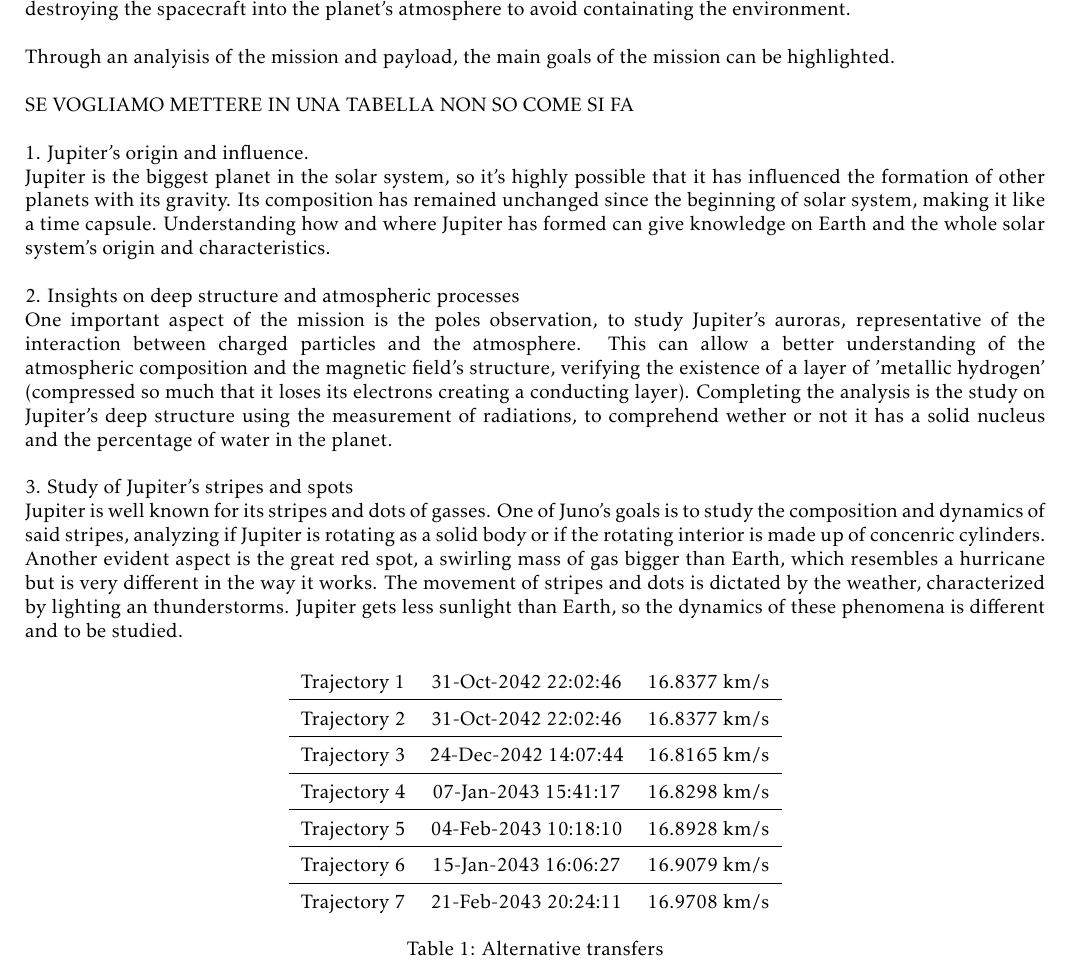
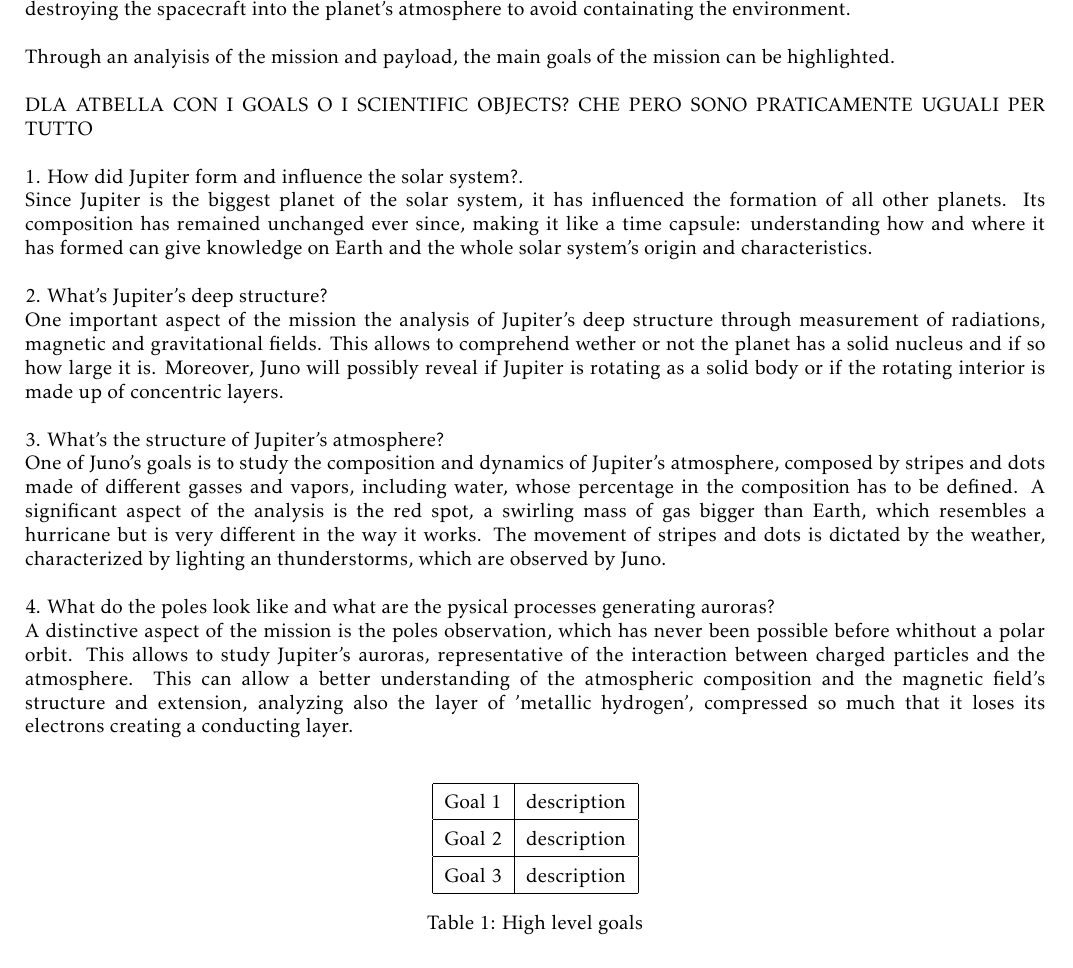
Before and after one commit to turcualexd/SSEO-project, a LaTeX document (Chapters/H1/H1.tex, which reads Chapters/H1/Sections/01_goals.tex): part of page 1 of 2, cut so that both start at the same text. Compiled offline with pdfLaTeX.

Commit message:
goals, nuova divisione

```diff
--- a/Chapters/H1/Sections/01_goals.tex
+++ b/Chapters/H1/Sections/01_goals.tex
@@ -6,34 +6,42 @@ Juno is a NASA spacecraft orbiting Jupiter. Built by Lockheed Martin and operate
 Through an analyisis of the mission and payload, the main goals of the mission can be highlighted. \\
 
 
-SE VOGLIAMO METTERE IN UNA TABELLA NON SO COME SI FA \\
+DLA ATBELLA CON I GOALS O I SCIENTIFIC OBJECTS? CHE PERO SONO PRATICAMENTE UGUALI PER TUTTO \\
 
-1. Jupiter's origin and influence. \\
-Jupiter is the biggest planet in the solar system, so it's highly possible that it has influenced the formation of other planets with its gravity. Its composition has remained unchanged since the beginning of solar system, making it like a time capsule.  Understanding how and where Jupiter has formed can give knowledge on Earth and the whole solar
-system’s origin and characteristics. \\
+1. How did Jupiter form and influence the solar system?. \\
+Since Jupiter is the biggest planet of the solar system, it has influenced the formation of all other planets. Its composition has remained unchanged ever since, making it like a time capsule: understanding how and where it has formed can give knowledge on Earth and the whole solar system’s origin and characteristics. \\
 
-2. Insights on deep structure and atmospheric processes\\
-One important aspect of the mission is the poles observation, to study Jupiter's auroras, representative of the interaction between charged particles and the atmosphere. This can allow a better understanding of the atmospheric composition and the magnetic field's structure, verifying the existence of a layer of 'metallic hydrogen' (compressed so much that it loses its electrons creating a conducting layer). Completing the analysis is the study on Jupiter's deep structure using the measurement of radiations, to comprehend wether or not it has a solid nucleus and the percentage of water in the planet.\\
 
-3. Study of Jupiter's stripes and spots\\
-Jupiter is well known for its stripes and dots of gasses. One of Juno's goals is to study the composition and dynamics of said stripes, analyzing if Jupiter is rotating as a solid body or if the rotating interior is made up of concenric cylinders. Another evident aspect is the great red spot, a swirling mass of gas bigger than Earth, which resembles a hurricane but is very different in the way it works. The movement of stripes and dots is dictated by the weather, characterized by lighting an thunderstorms. Jupiter gets less sunlight than Earth, so the dynamics of these phenomena is different and to be studied.
+
+ %Juno's mission is to observe Jupiter's gravitational and magnetic fields and its atmospheric dynamics, determining the planet's properties and their evolution.
+
+2. What's Jupiter's deep structure?\\
+One important aspect of the mission the analysis of Jupiter's deep structure through measurement of radiations, magnetic and gravitational fields. This allows to comprehend wether or not the planet has a solid nucleus and if so how large it is. Moreover, Juno will possibly reveal if Jupiter is rotating as a solid body or if the rotating interior is made up of concentric layers.\\
+
+3. What's the structure of Jupiter's atmosphere?\\
+One of Juno's goals is to study the composition and dynamics of Jupiter's atmosphere, composed by stripes and dots made of different gasses and vapors, including water, whose percentage in the composition has to be defined. A significant aspect of the analysis is the red spot, a swirling mass of gas bigger than Earth, which resembles a hurricane but is very different in the way it works. The movement of stripes and dots is dictated by the weather, characterized by lighting an thunderstorms, which are observed by Juno. \\
+
+4. What do the poles look like and what are the pysical processes generating auroras?\\
+A distinctive aspect of the mission is the poles observation, which has never been possible before whithout a polar orbit. This allows to study Jupiter's auroras, representative of the interaction between charged particles and the atmosphere. This can allow a better understanding of the atmospheric composition and the magnetic field's structure and extension, analyzing also the layer of 'metallic hydrogen', compressed so much that it loses its electrons creating a conducting layer. \\
 
 
 \renewcommand{\arraystretch}{1.5}
 \begin{table}[H]
     \centering
-    \begin{tabular}{ccc}
+    \begin{tabular}{|l|r|}
 
-        Trajectory 1 & 31-Oct-2042 22:02:46 & 16.8377 km/s \\ \hline
-        Trajectory 2 & 31-Oct-2042 22:02:46 & 16.8377 km/s \\ \hline
-        Trajectory 3 & 24-Dec-2042 14:07:44 & 16.8165 km/s \\ \hline
-        Trajectory 4 & 07-Jan-2043 15:41:17 & 16.8298 km/s \\ \hline
-        Trajectory 5 & 04-Feb-2043 10:18:10 & 16.8928 km/s \\ \hline
-        Trajectory 6 & 15-Jan-2043 16:06:27 & 16.9079 km/s \\ \hline
-        Trajectory 7 & 21-Feb-2043 20:24:11 & 16.9708 km/s \\
+        \hline
+        Goal 1 & description \\
+        \hline
+        Goal 2 & description \\
+        \hline
+        Goal 3 & description \\
+        \hline
+
     \end{tabular}
     \centering
-    \caption{Alternative transfers}
-    \label{tab:alt_tr}
+    \caption{High level goals}
+    \label{tab:High level goals}
 \end{table}
+
 \renewcommand{\arraystretch}{1}
```
Also changed, not shown: SSEO_final_report.pdf, 4 other files.
